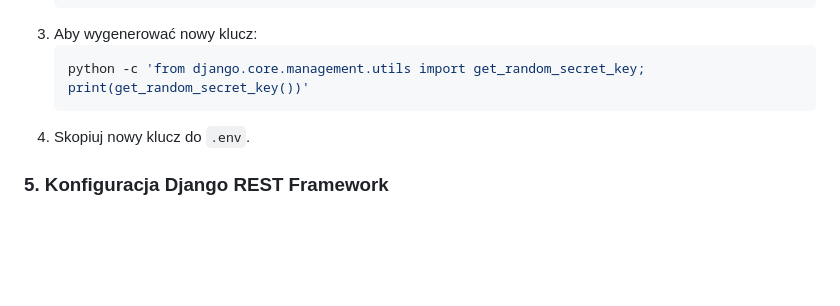
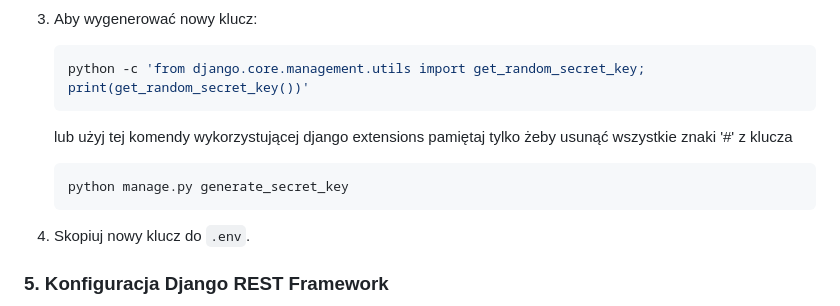
Before and after one commit to kamilhandzlik/Django-Rest-Framwork-React-and-Docker-configuration-101-for-dummies, a Markdown page: README.md, the part around the change. Drawn GitHub-style; blank space fills up the shorter version.

````diff
--- a/README.md
+++ b/README.md
@@ -81,6 +81,11 @@ from decouple import config
     ```bash
     python -c 'from django.core.management.utils import get_random_secret_key; print(get_random_secret_key())'
     ```
+    lub użyj tej komendy wykorzystującej django extensions pamiętaj tylko żeby usunąć wszystkie znaki '#' z klucza
+    ```bash
+    python manage.py generate_secret_key
+    ```
+
 4. Skopiuj nowy klucz do `.env`.
 
 ### 5. Konfiguracja Django REST Framework
````
